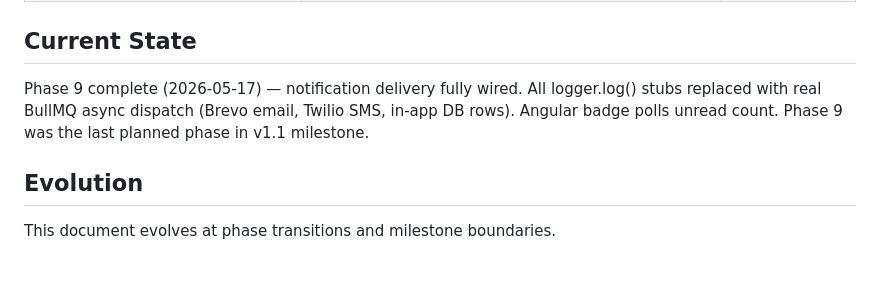
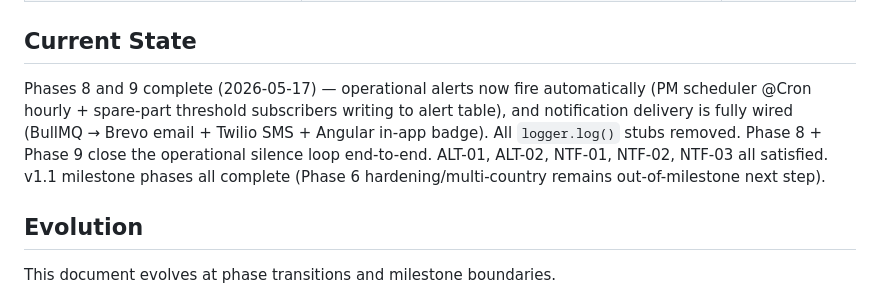
Before and after one commit to yobonoukassio-blip/gravel-erp, a Markdown page: .planning/PROJECT.md, the part around the change. Rendered like a GitHub page; blank space fills up the shorter version.

Commit message:
docs(phase-08): evolve PROJECT.md after phase completion

```diff
--- a/.planning/PROJECT.md
+++ b/.planning/PROJECT.md
@@ -86,7 +86,7 @@ Donner à un groupe minier (Gravel Ivoire) une visibilité temps réel consolid
 
 ## Current State
 
-Phase 9 complete (2026-05-17) — notification delivery fully wired. All logger.log() stubs replaced with real BullMQ async dispatch (Brevo email, Twilio SMS, in-app DB rows). Angular badge polls unread count. Phase 9 was the last planned phase in v1.1 milestone.
+Phases 8 and 9 complete (2026-05-17) — operational alerts now fire automatically (PM scheduler @Cron hourly + spare-part threshold subscribers writing to alert table), and notification delivery is fully wired (BullMQ → Brevo email + Twilio SMS + Angular in-app badge). All `logger.log()` stubs removed. Phase 8 + Phase 9 close the operational silence loop end-to-end. ALT-01, ALT-02, NTF-01, NTF-02, NTF-03 all satisfied. v1.1 milestone phases all complete (Phase 6 hardening/multi-country remains out-of-milestone next step).
 
 ## Evolution
 
```
